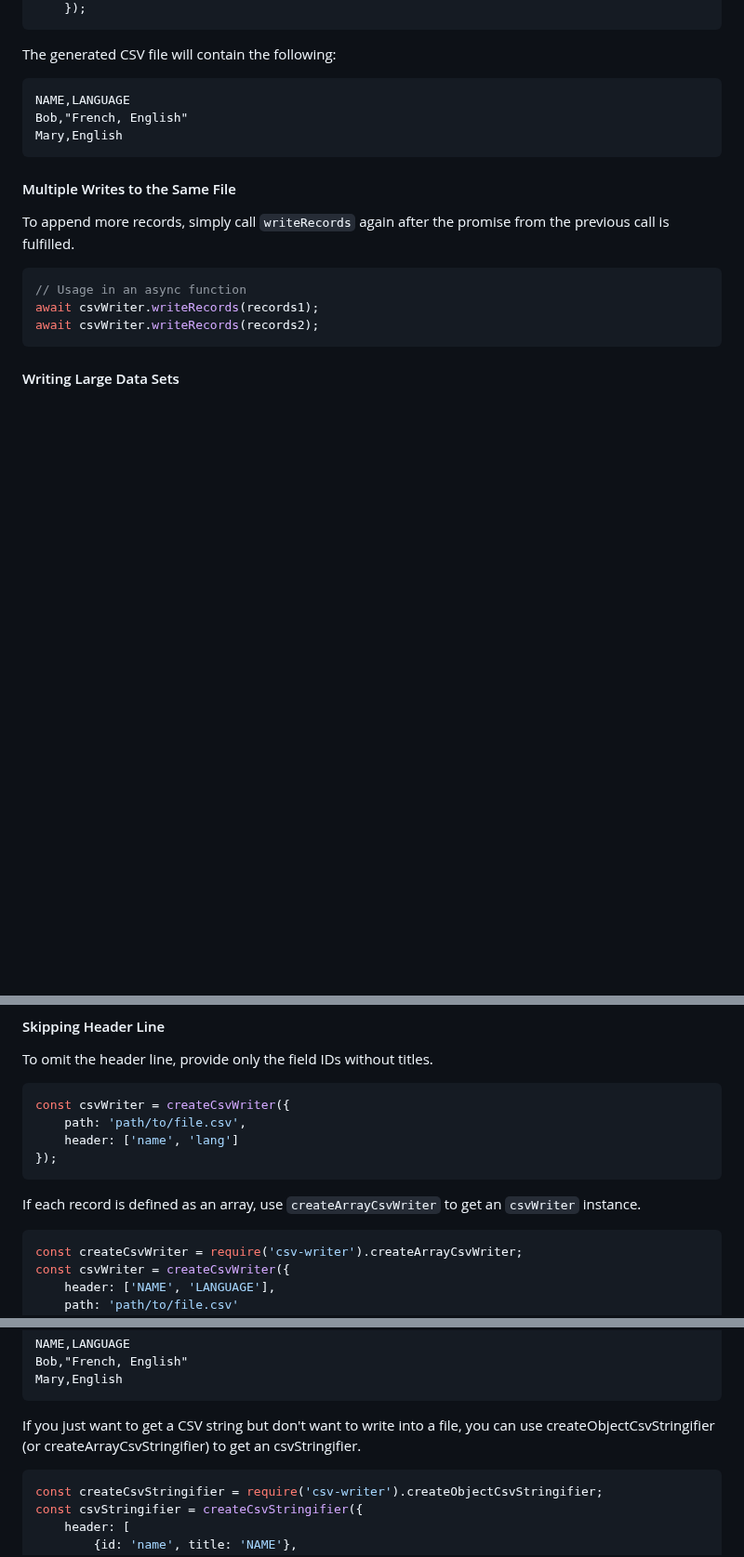
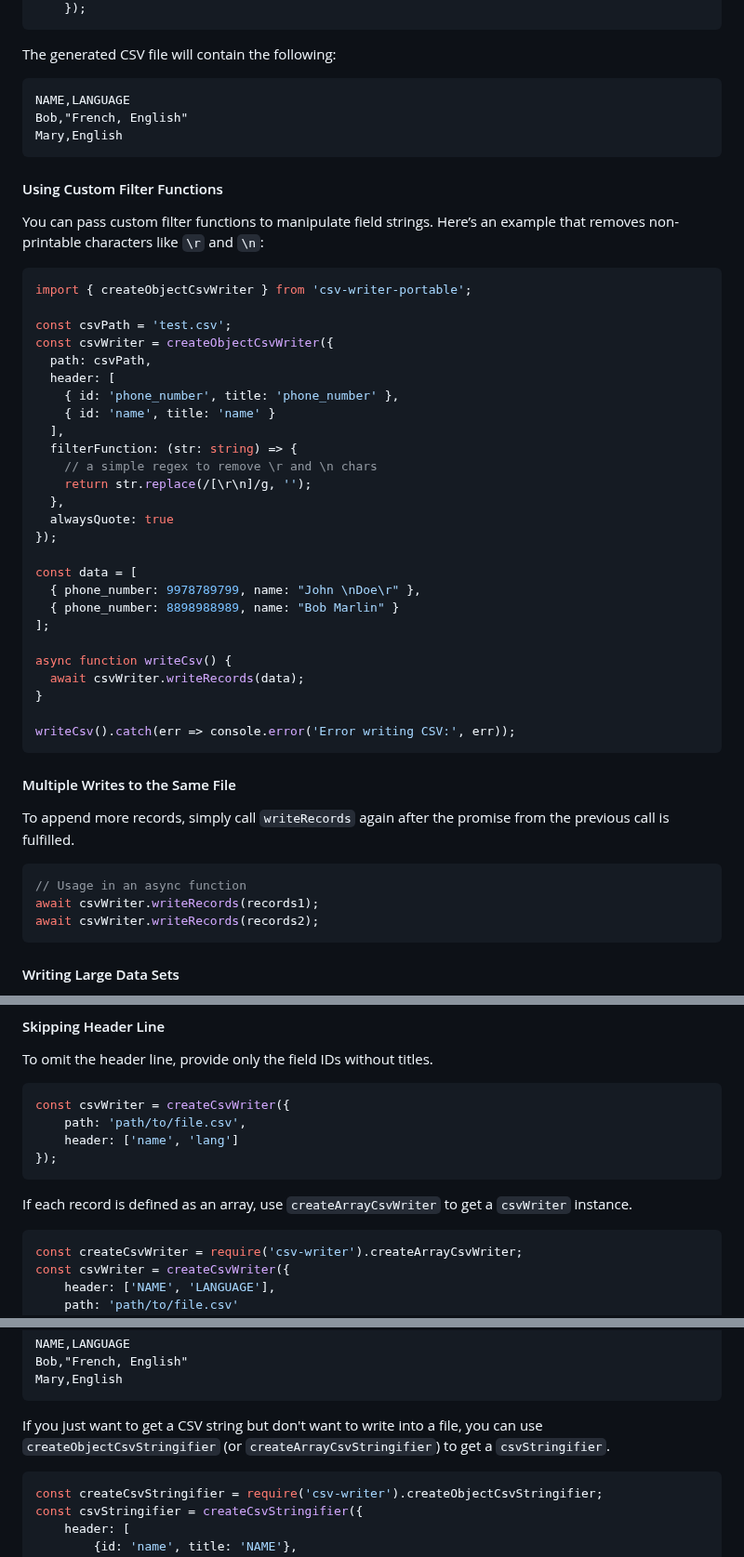
Before and after one commit to brakmic/csv-writer-portable, a Markdown page: README.md, 3 parts joined by grey strips. Shown at 93% size. Drawn GitHub-style; blank space fills up the shorter version.

Commit message:
chore: add custom filter functions example to readme

````diff
--- a/README.md
+++ b/README.md
@@ -88,6 +86,39 @@ Bob,"French, English"
 Mary,English
 ```
 
+#### Using Custom Filter Functions
+
+You can pass custom filter functions to manipulate field strings. Here’s an example that removes non-printable characters like `\r` and `\n`:
+
+```ts
+import { createObjectCsvWriter } from 'csv-writer-portable';
+
+const csvPath = 'test.csv';
+const csvWriter = createObjectCsvWriter({
+  path: csvPath,
+  header: [
+    { id: 'phone_number', title: 'phone_number' },
+    { id: 'name', title: 'name' }
+  ],
+  filterFunction: (str: string) => {
+    // a simple regex to remove \r and \n chars
+    return str.replace(/[\r\n]/g, '');
+  },
+  alwaysQuote: true
+});
+
+const data = [
+  { phone_number: 9978789799, name: "John \nDoe\r" },
+  { phone_number: 8898988989, name: "Bob Marlin" }
+];
+
+async function writeCsv() {
+  await csvWriter.writeRecords(data);
+}
+
+writeCsv().catch(err => console.error('Error writing CSV:', err));
+```
+
 #### Multiple Writes to the Same File
 
 To append more records, simply call `writeRecords` again after the promise from the previous call is fulfilled.
@@ -113,7 +144,7 @@ const csvWriter = createCsvWriter({
 });
 ```
 
-If each record is defined as an array, use `createArrayCsvWriter` to get an `csvWriter` instance.
+If each record is defined as an array, use `createArrayCsvWriter` to get a `csvWriter` instance.
 
 ```ts
 const createCsvWriter = require('csv-writer').createArrayCsvWriter;
@@ -141,7 +172,7 @@ Bob,"French, English"
 Mary,English
 ```
 
-If you just want to get a CSV string but don't want to write into a file, you can use createObjectCsvStringifier (or createArrayCsvStringifier) to get an csvStringifier.
+If you just want to get a CSV string but don't want to write into a file, you can use `createObjectCsvStringifier` (or `createArrayCsvStringifier`) to get a `csvStringifier`.
 
 ```ts
 const createCsvStringifier = require('csv-writer').createObjectCsvStringifier;
````
Also changed, not shown: other parts of README.md (+3 -2 lines).
